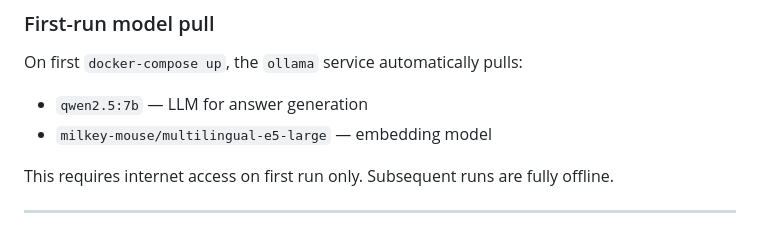
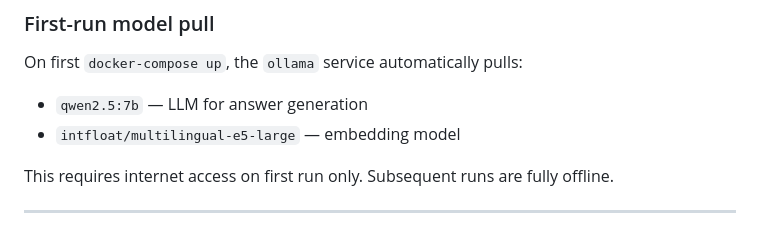
Before and after one commit to RavellerH/NEXUS, a Markdown page: docs/business/infrastructure.md, the part around the change. GitHub-like rendering.

```diff
--- a/docs/business/infrastructure.md
+++ b/docs/business/infrastructure.md
@@ -69,7 +69,7 @@ volumes:
 
 On first `docker-compose up`, the `ollama` service automatically pulls:
 - `qwen2.5:7b` — LLM for answer generation
-- `milkey-mouse/multilingual-e5-large` — embedding model
+- `intfloat/multilingual-e5-large` — embedding model
 
 This requires internet access on first run only. Subsequent runs are fully offline.
 
```
Also changed, not shown: CLAUDE-AUDIT.md (added, +594 -0 lines).
